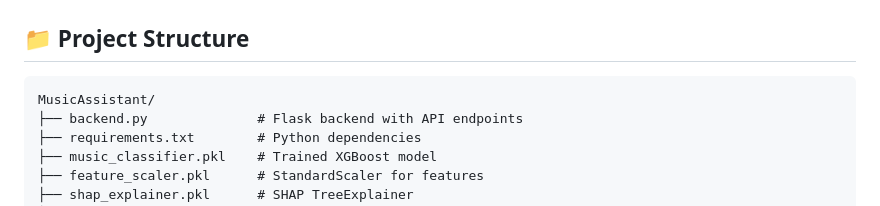
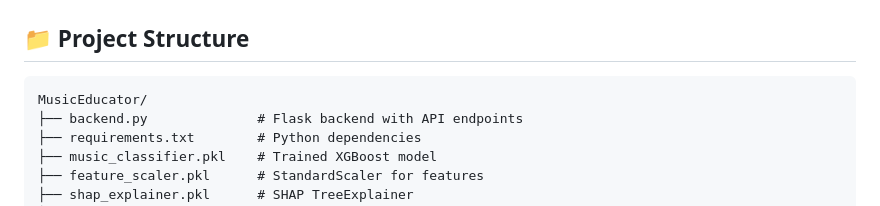
Before and after one commit to snehampete/MusicEducator, a Markdown page: README.md, the part around the change. Drawn GitHub-style.

````diff
--- a/README.md
+++ b/README.md
@@ -60,7 +60,7 @@ An intelligent music genre classifier that analyzes audio files and provides edu
 ## 📁 Project Structure
 
 ```
-MusicAssistant/
+MusicEducator/
 ├── backend.py              # Flask backend with API endpoints
 ├── requirements.txt        # Python dependencies
 ├── music_classifier.pkl    # Trained XGBoost model
````
